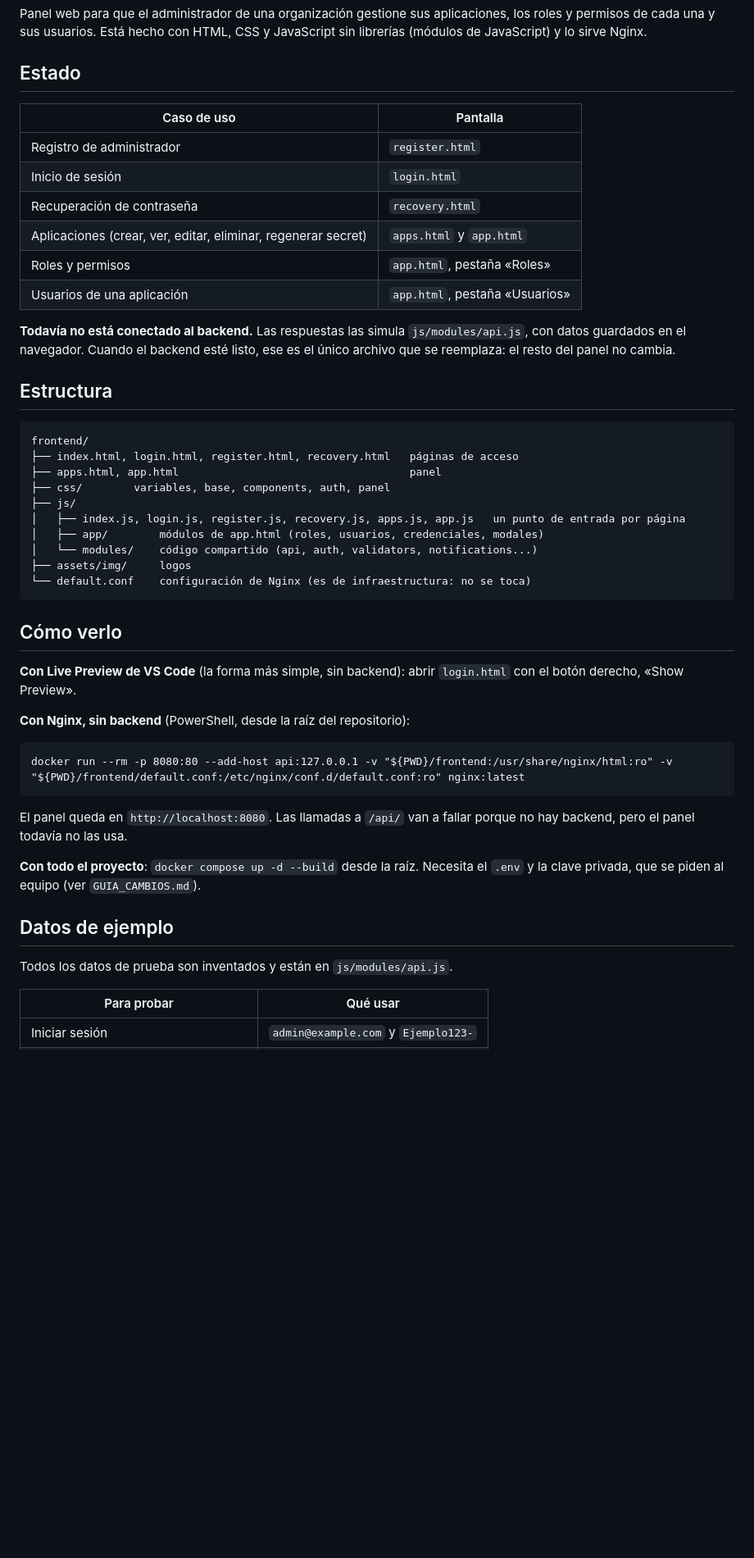
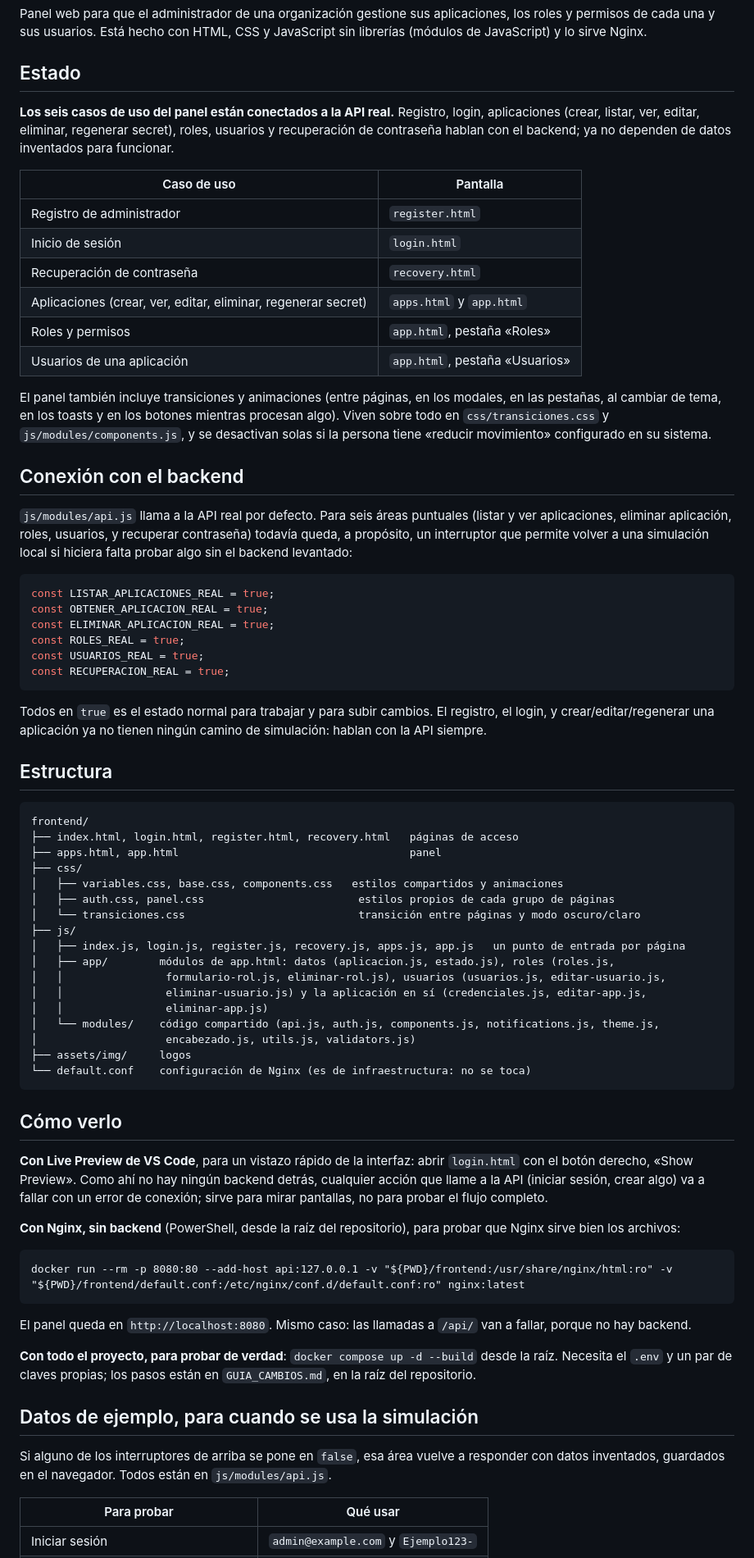
Before and after one commit to ezemelia/authly, a Markdown page: frontend/README.md, the part around one of its changes. Shown at 82% size. Drawn GitHub-style; blank space fills up the shorter version.

Commit message:
Actualiza el README del frontend: panel conectado al backend

````diff
--- a/frontend/README.md
+++ b/frontend/README.md
@@ -3,6 +3,8 @@
 Panel web para que el administrador de una organización gestione sus aplicaciones, los roles y permisos de cada una y sus usuarios. Está hecho con HTML, CSS y JavaScript sin librerías (módulos de JavaScript) y lo sirve Nginx.
 
 ## Estado
+
+**Los seis casos de uso del panel están conectados a la API real.** Registro, login, aplicaciones (crear, listar, ver, editar, eliminar, regenerar secret), roles, usuarios y recuperación de contraseña hablan con el backend; ya no dependen de datos inventados para funcionar.
 
 | Caso de uso | Pantalla |
 |---|---|
@@ -13,7 +15,22 @@ Panel web para que el administrador de una organización gestione sus aplicacion
 | Roles y permisos | `app.html`, pestaña «Roles» |
 | Usuarios de una aplicación | `app.html`, pestaña «Usuarios» |
 
-**Todavía no está conectado al backend.** Las respuestas las simula `js/modules/api.js`, con datos guardados en el navegador. Cuando el backend esté listo, ese es el único archivo que se reemplaza: el resto del panel no cambia.
+El panel también incluye transiciones y animaciones (entre páginas, en los modales, en las pestañas, al cambiar de tema, en los toasts y en los botones mientras procesan algo). Viven sobre todo en `css/transiciones.css` y `js/modules/components.js`, y se desactivan solas si la persona tiene «reducir movimiento» configurado en su sistema.
+
+## Conexión con el backend
+
+`js/modules/api.js` llama a la API real por defecto. Para seis áreas puntuales (listar y ver aplicaciones, eliminar aplicación, roles, usuarios, y recuperar contraseña) todavía queda, a propósito, un interruptor que permite volver a una simulación local si hiciera falta probar algo sin el backend levantado:
+
+```js
+const LISTAR_APLICACIONES_REAL = true;
+const OBTENER_APLICACION_REAL = true;
+const ELIMINAR_APLICACION_REAL = true;
+const ROLES_REAL = true;
+const USUARIOS_REAL = true;
+const RECUPERACION_REAL = true;
+```
+
+Todos en `true` es el estado normal para trabajar y para subir cambios. El registro, el login, y crear/editar/regenerar una aplicación ya no tienen ningún camino de simulación: hablan con la API siempre.
 
 ## Estructura
 
@@ -21,32 +38,39 @@ Panel web para que el administrador de una organización gestione sus aplicacion
 frontend/
 ├── index.html, login.html, register.html, recovery.html   páginas de acceso
 ├── apps.html, app.html                                    panel
-├── css/        variables, base, components, auth, panel
+├── css/
+│   ├── variables.css, base.css, components.css   estilos compartidos y animaciones
+│   ├── auth.css, panel.css                        estilos propios de cada grupo de páginas
+│   └── transiciones.css                           transición entre páginas y modo oscuro/claro
 ├── js/
 │   ├── index.js, login.js, register.js, recovery.js, apps.js, app.js   un punto de entrada por página
-│   ├── app/        módulos de app.html (roles, usuarios, credenciales, modales)
-│   └── modules/    código compartido (api, auth, validators, notifications...)
+│   ├── app/        módulos de app.html: datos (aplicacion.js, estado.js), roles (roles.js,
+│   │                formulario-rol.js, eliminar-rol.js), usuarios (usuarios.js, editar-usuario.js,
+│   │                eliminar-usuario.js) y la aplicación en sí (credenciales.js, editar-app.js,
+│   │                eliminar-app.js)
+│   └── modules/    código compartido (api.js, auth.js, components.js, notifications.js, theme.js,
+│                    encabezado.js, utils.js, validators.js)
 ├── assets/img/     logos
 └── default.conf    configuración de Nginx (es de infraestructura: no se toca)
 ```
 
 ## Cómo verlo
 
-**Con Live Preview de VS Code** (la forma más simple, sin backend): abrir `login.html` con el botón derecho, «Show Preview».
+**Con Live Preview de VS Code**, para un vistazo rápido de la interfaz: abrir `login.html` con el botón derecho, «Show Preview». Como ahí no hay ningún backend detrás, cualquier acción que llame a la API (iniciar sesión, crear algo) va a fallar con un error de conexión; sirve para mirar pantallas, no para probar el flujo completo.
 
-**Con Nginx, sin backend** (PowerShell, desde la raíz del repositorio):
+**Con Nginx, sin backend** (PowerShell, desde la raíz del repositorio), para probar que Nginx sirve bien los archivos:
 
 ```
 docker run --rm -p 8080:80 --add-host api:127.0.0.1 -v "${PWD}/frontend:/usr/share/nginx/html:ro" -v "${PWD}/frontend/default.conf:/etc/nginx/conf.d/default.conf:ro" nginx:latest
 ```
 
-El panel queda en `http://localhost:8080`. Las llamadas a `/api/` van a fallar porque no hay backend, pero el panel todavía no las usa.
+El panel queda en `http://localhost:8080`. Mismo caso: las llamadas a `/api/` van a fallar, porque no hay backend.
 
-**Con todo el proyecto**: `docker compose up -d --build` desde la raíz. Necesita el `.env` y la clave privada, que se piden al equipo (ver `GUIA_CAMBIOS.md`).
+**Con todo el proyecto, para probar de verdad**: `docker compose up -d --build` desde la raíz. Necesita el `.env` y un par de claves propias; los pasos están en `GUIA_CAMBIOS.md`, en la raíz del repositorio.
 
-## Datos de ejemplo
+## Datos de ejemplo, para cuando se usa la simulación
 
-Todos los datos de prueba son inventados y están en `js/modules/api.js`.
+Si alguno de los interruptores de arriba se pone en `false`, esa área vuelve a responder con datos inventados, guardados en el navegador. Todos están en `js/modules/api.js`.
 
 | Para probar | Qué usar |
 |---|---|
````
Also changed, not shown: other parts of frontend/README.md (+2 -1 lines).
